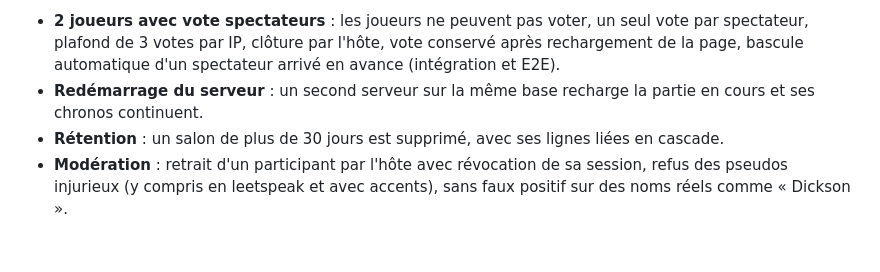
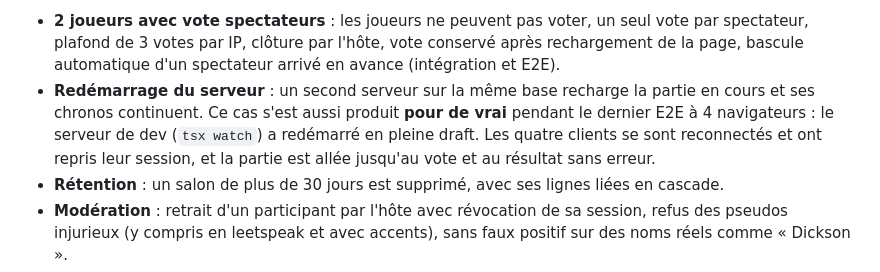
Before and after one commit to Kasiano7/Build-your-team, a Markdown page: docs/TEST_REPORT.md, the part around the change. GitHub-like rendering; blank space fills up the shorter version.

Commit message:
Test report: restart resilience observed during final E2E
Co-Authored-By: Claude Opus 5.5 <noreply@anthropic.com>

```diff
--- a/docs/TEST_REPORT.md
+++ b/docs/TEST_REPORT.md
@@ -45,7 +45,7 @@ Chaque scénario a été vérifié à deux niveaux : dans le test d'intégration
 Autres comportements testés :
 
 - **2 joueurs avec vote spectateurs** : les joueurs ne peuvent pas voter, un seul vote par spectateur, plafond de 3 votes par IP, clôture par l'hôte, vote conservé après rechargement de la page, bascule automatique d'un spectateur arrivé en avance (intégration et E2E).
-- **Redémarrage du serveur** : un second serveur sur la même base recharge la partie en cours et ses chronos continuent.
+- **Redémarrage du serveur** : un second serveur sur la même base recharge la partie en cours et ses chronos continuent. Ce cas s'est aussi produit **pour de vrai** pendant le dernier E2E à 4 navigateurs : le serveur de dev (`tsx watch`) a redémarré en pleine draft. Les quatre clients se sont reconnectés et ont repris leur session, et la partie est allée jusqu'au vote et au résultat sans erreur.
 - **Rétention** : un salon de plus de 30 jours est supprimé, avec ses lignes liées en cascade.
 - **Modération** : retrait d'un participant par l'hôte avec révocation de sa session, refus des pseudos injurieux (y compris en leetspeak et avec accents), sans faux positif sur des noms réels comme « Dickson ».
 - **Moteur** : réserve, chrono porté à 12 s, offre engageante, joueurs libres (le moins bien noté compatible, à 10M), plafond d'enchères, mode classique à 11 titulaires, changement de formation, échanges incompatibles refusés, départage par la note d'équipe.
```
